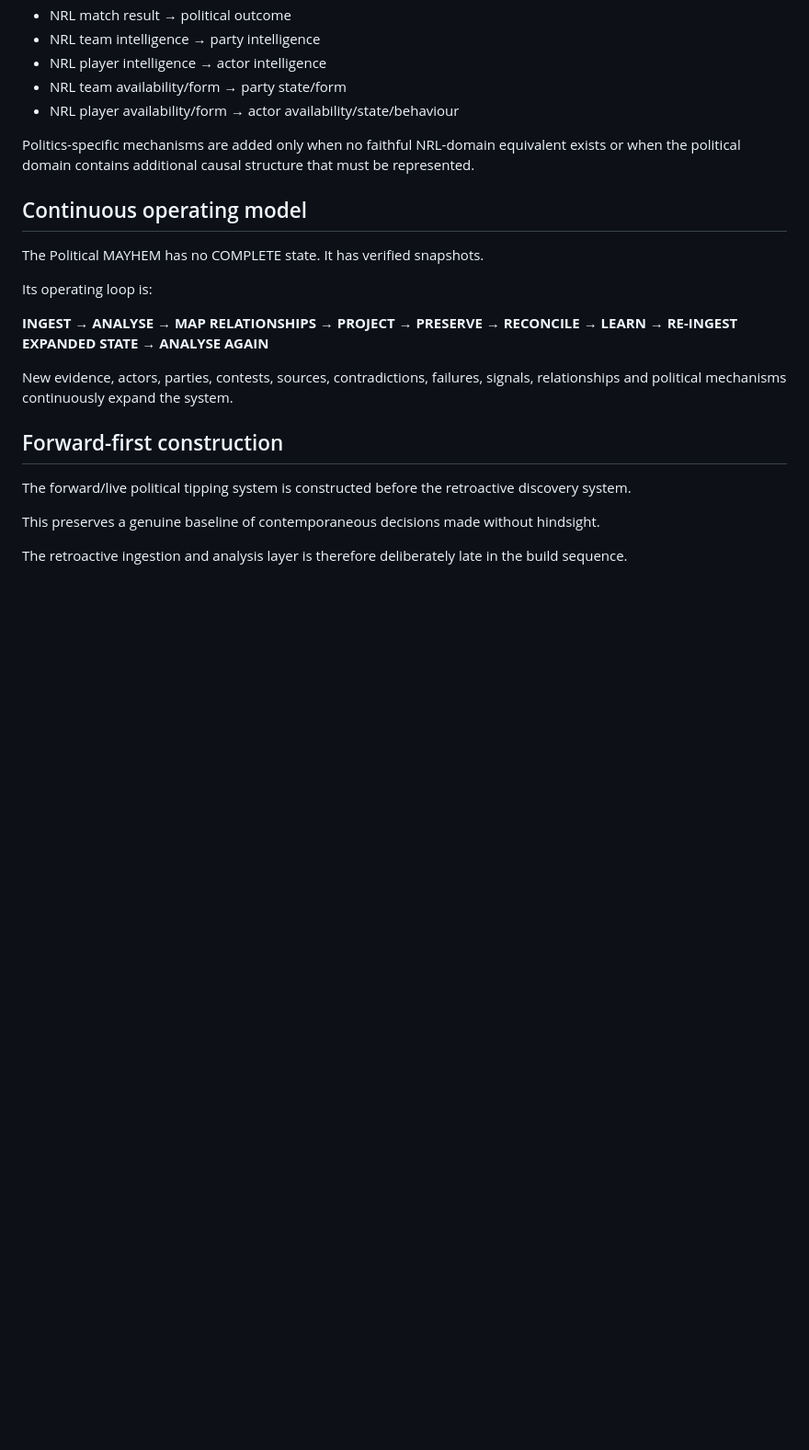
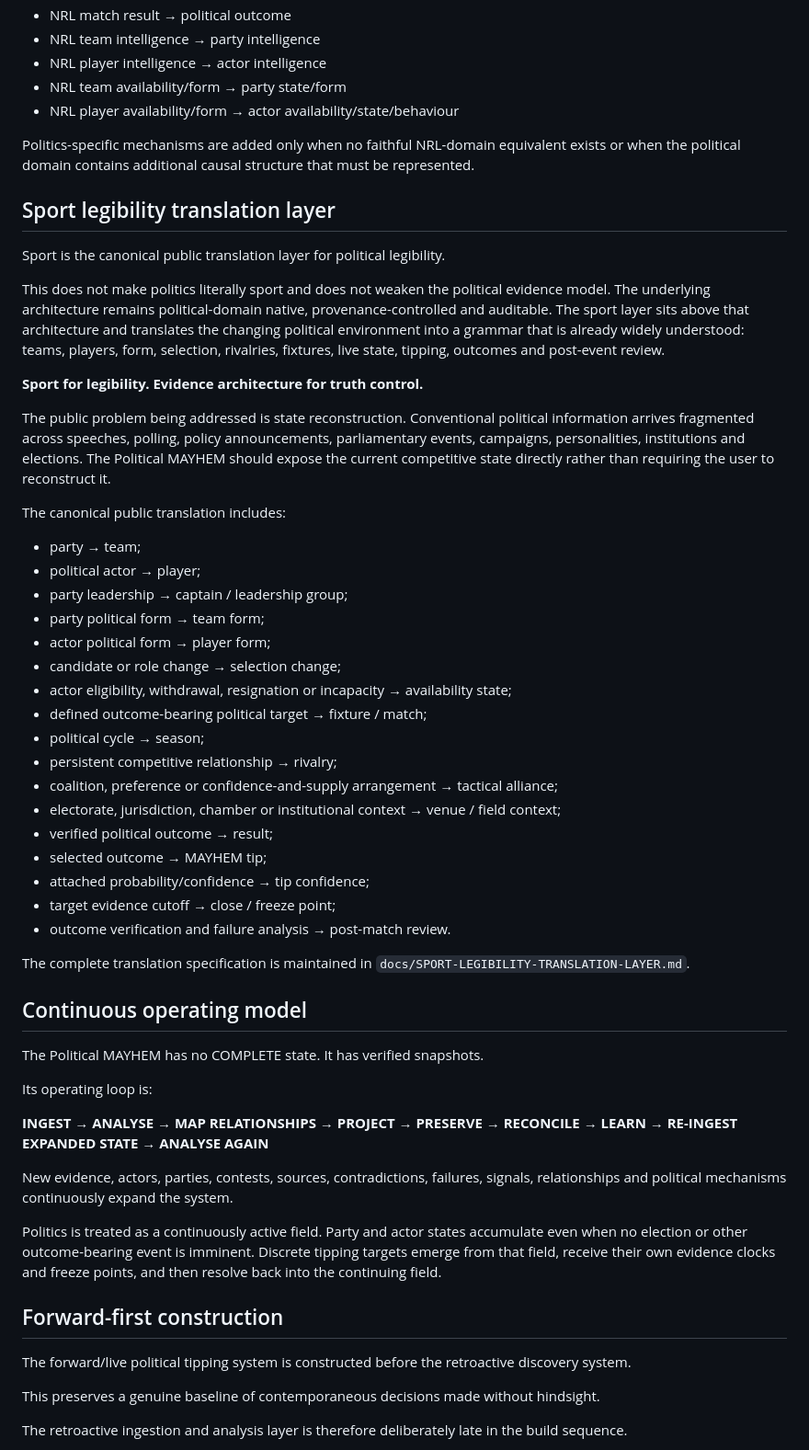
Before and after one commit to mayhem82/The-Political-MAYHEM, a Markdown page: docs/POLITICAL-MAYHEM-ARCHITECTURE.md, the part around one of its changes. Shown at 92% size. GitHub-like rendering; blank space fills up the shorter version.

Commit message:
Make sport legibility a canonical architecture layer

```diff
--- a/docs/POLITICAL-MAYHEM-ARCHITECTURE.md
+++ b/docs/POLITICAL-MAYHEM-ARCHITECTURE.md
@@ -21,6 +21,38 @@ Its architecture should remain structurally equivalent wherever the political do
 
 Politics-specific mechanisms are added only when no faithful NRL-domain equivalent exists or when the political domain contains additional causal structure that must be represented.
 
+## Sport legibility translation layer
+
+Sport is the canonical public translation layer for political legibility.
+
+This does not make politics literally sport and does not weaken the political evidence model. The underlying architecture remains political-domain native, provenance-controlled and auditable. The sport layer sits above that architecture and translates the changing political environment into a grammar that is already widely understood: teams, players, form, selection, rivalries, fixtures, live state, tipping, outcomes and post-event review.
+
+**Sport for legibility. Evidence architecture for truth control.**
+
+The public problem being addressed is state reconstruction. Conventional political information arrives fragmented across speeches, polling, policy announcements, parliamentary events, campaigns, personalities, institutions and elections. The Political MAYHEM should expose the current competitive state directly rather than requiring the user to reconstruct it.
+
+The canonical public translation includes:
+
+- party → team;
+- political actor → player;
+- party leadership → captain / leadership group;
+- party political form → team form;
+- actor political form → player form;
+- candidate or role change → selection change;
+- actor eligibility, withdrawal, resignation or incapacity → availability state;
+- defined outcome-bearing political target → fixture / match;
+- political cycle → season;
+- persistent competitive relationship → rivalry;
+- coalition, preference or confidence-and-supply arrangement → tactical alliance;
+- electorate, jurisdiction, chamber or institutional context → venue / field context;
+- verified political outcome → result;
+- selected outcome → MAYHEM tip;
+- attached probability/confidence → tip confidence;
+- target evidence cutoff → close / freeze point;
+- outcome verification and failure analysis → post-match review.
+
+The complete translation specification is maintained in `docs/SPORT-LEGIBILITY-TRANSLATION-LAYER.md`.
+
 ## Continuous operating model
 
 The Political MAYHEM has no COMPLETE state. It has verified snapshots.
@@ -30,6 +62,8 @@ Its operating loop is:
 **INGEST → ANALYSE → MAP RELATIONSHIPS → PROJECT → PRESERVE → RECONCILE → LEARN → RE-INGEST EXPANDED STATE → ANALYSE AGAIN**
 
 New evidence, actors, parties, contests, sources, contradictions, failures, signals, relationships and political mechanisms continuously expand the system.
+
+Politics is treated as a continuously active field. Party and actor states accumulate even when no election or other outcome-bearing event is imminent. Discrete tipping targets emerge from that field, receive their own evidence clocks and freeze points, and then resolve back into the continuing field.
 
 ## Forward-first construction
 
```
Also changed, not shown: other parts of docs/POLITICAL-MAYHEM-ARCHITECTURE.md (+4 -3 lines).
